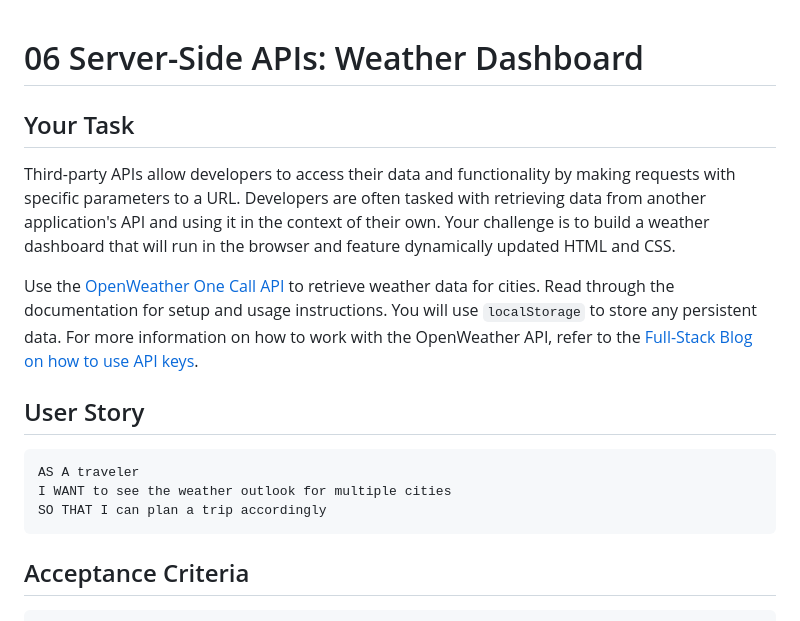
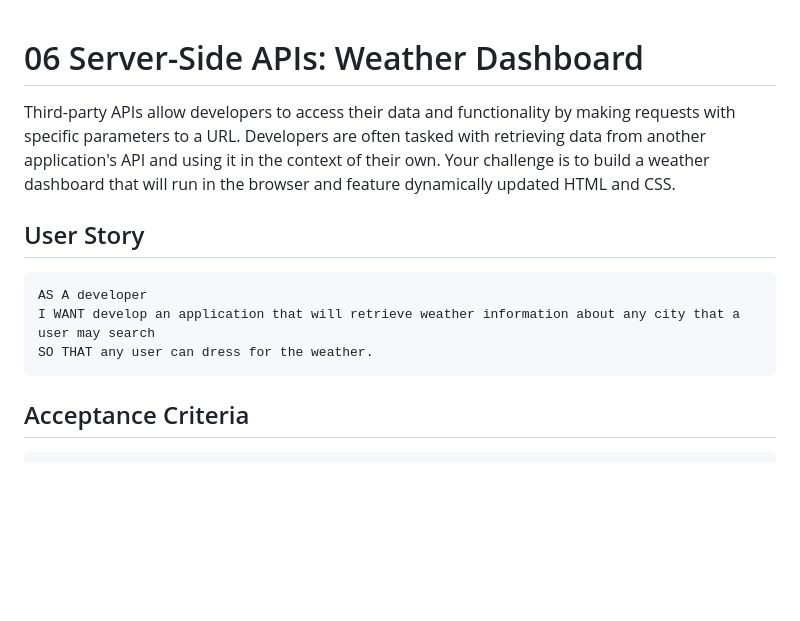
Before and after one commit to ColeS82/weather-dashboard, a Markdown page: README.md, the part around the change printed below. Rendered like a GitHub page; blank space fills up the shorter version.

````diff
--- a/README.md
+++ b/README.md
@@ -1,17 +1,13 @@
 # 06 Server-Side APIs: Weather Dashboard
 
-## Your Task
-
 Third-party APIs allow developers to access their data and functionality by making requests with specific parameters to a URL. Developers are often tasked with retrieving data from another application's API and using it in the context of their own. Your challenge is to build a weather dashboard that will run in the browser and feature dynamically updated HTML and CSS.
-
-Use the [OpenWeather One Call API](https://openweathermap.org/api/one-call-api) to retrieve weather data for cities. Read through the documentation for setup and usage instructions. You will use `localStorage` to store any persistent data. For more information on how to work with the OpenWeather API, refer to the [Full-Stack Blog on how to use API keys](https://coding-boot-camp.github.io/full-stack/apis/how-to-use-api-keys).
 
 ## User Story
 
 ```
-AS A traveler
-I WANT to see the weather outlook for multiple cities
-SO THAT I can plan a trip accordingly
+AS A developer
+I WANT develop an application that will retrieve weather information about any city that a user may search
+SO THAT any user can dress for the weather.
 ```
 
 ## Acceptance Criteria
````
Also changed, not shown: other parts of README.md (+9 -58 lines), assets/images/Screenshot 2022-11-10 004613.png (added), 1 other file.
